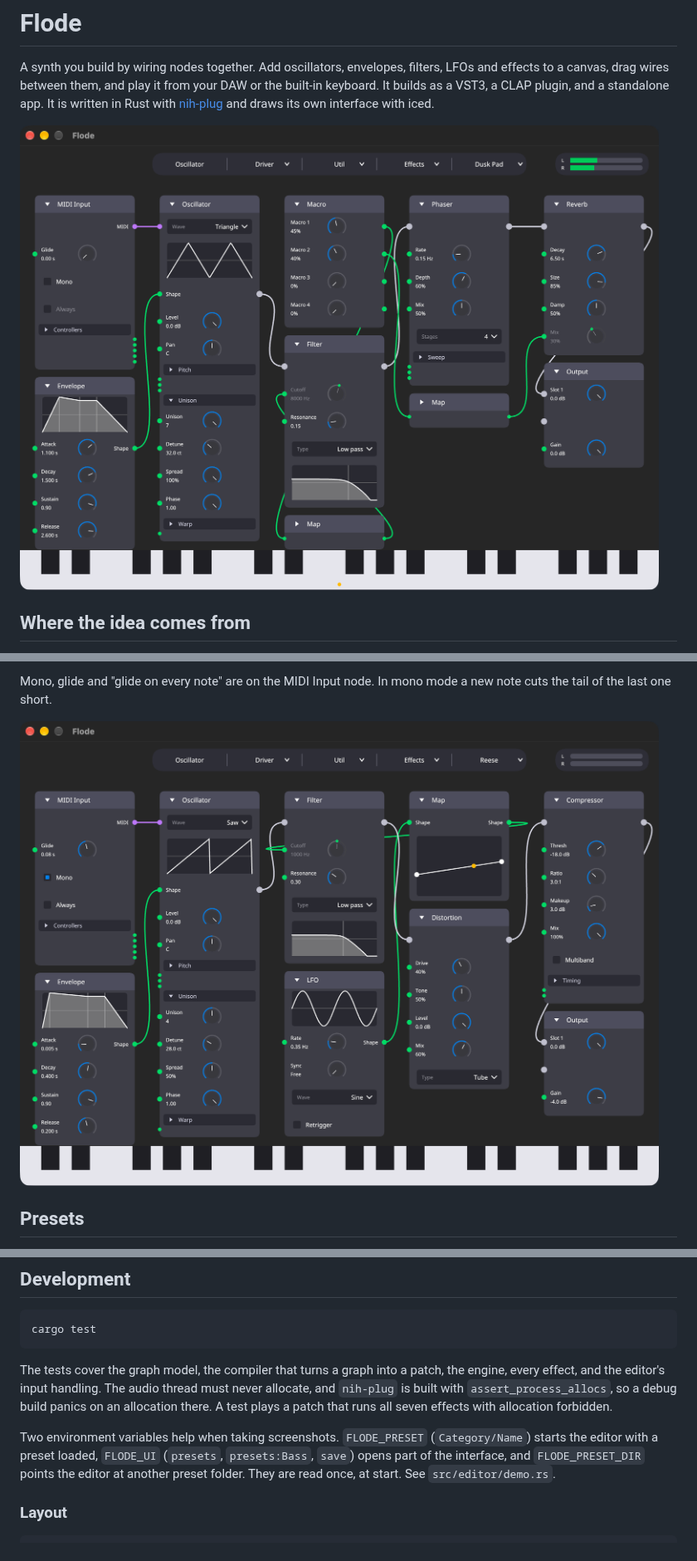
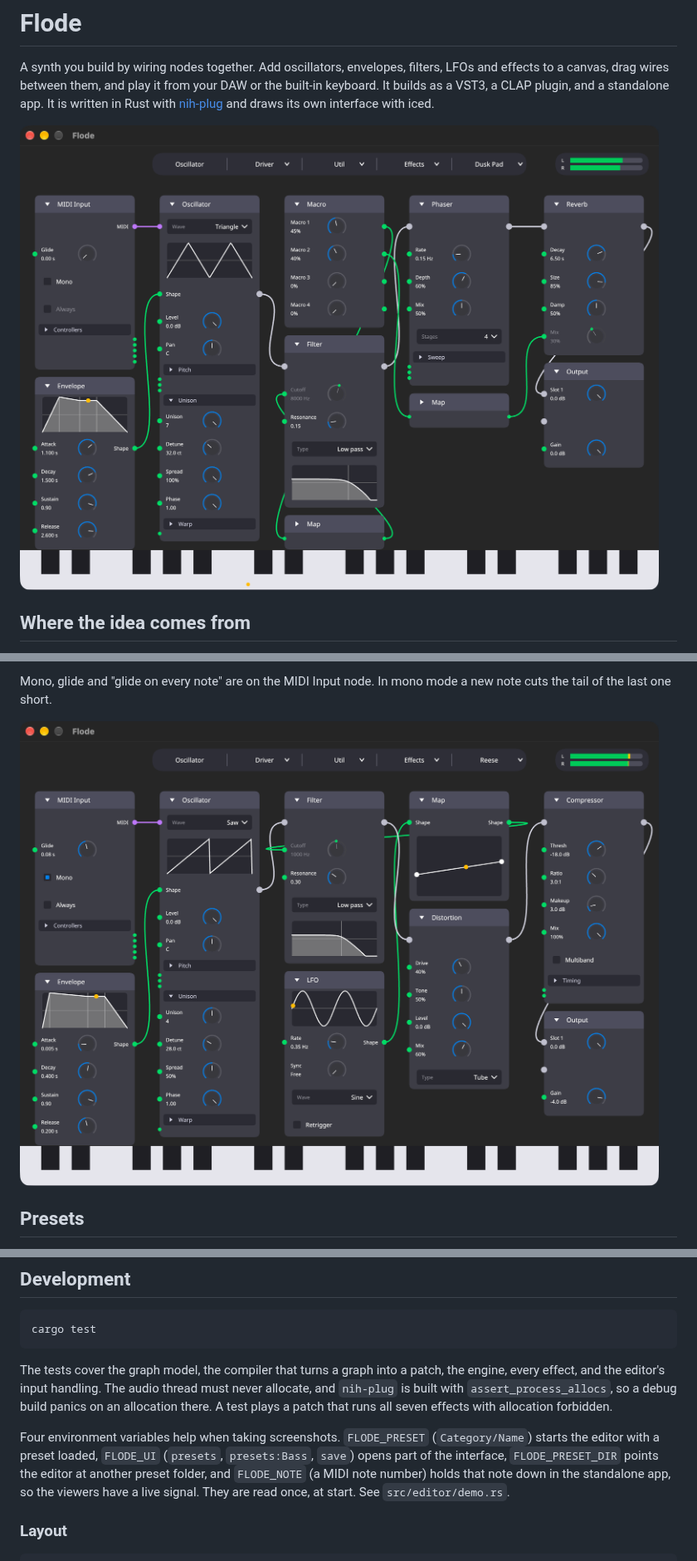
Before and after one commit to prmaloney/flode, a Markdown page: README.md, 3 parts joined by grey strips. Shown at 83% size. Rendered like a GitHub page; pictures changed too: docs/images/dusk-pad.png, docs/images/reese.png.

```diff
--- a/README.md
+++ b/README.md
@@ -147,10 +149,11 @@ effect, and the editor's input handling. The audio thread must never allocate, a
 built with `assert_process_allocs`, so a debug build panics on an allocation there. A test plays a
 patch that runs all seven effects with allocation forbidden.
 
-Two environment variables help when taking screenshots. `FLODE_PRESET` (`Category/Name`) starts the
+Four environment variables help when taking screenshots. `FLODE_PRESET` (`Category/Name`) starts the
 editor with a preset loaded, `FLODE_UI` (`presets`, `presets:Bass`, `save`) opens part of the
-interface, and `FLODE_PRESET_DIR` points the editor at another preset folder. They are read once,
-at start. See `src/editor/demo.rs`.
+interface, `FLODE_PRESET_DIR` points the editor at another preset folder, and `FLODE_NOTE` (a MIDI
+note number) holds that note down in the standalone app, so the viewers have a live signal. They are
+read once, at start. See `src/editor/demo.rs`.
 
 ### Layout
 
```
Also changed, not shown: other parts of README.md (+3 -1 lines), 13 other files.
